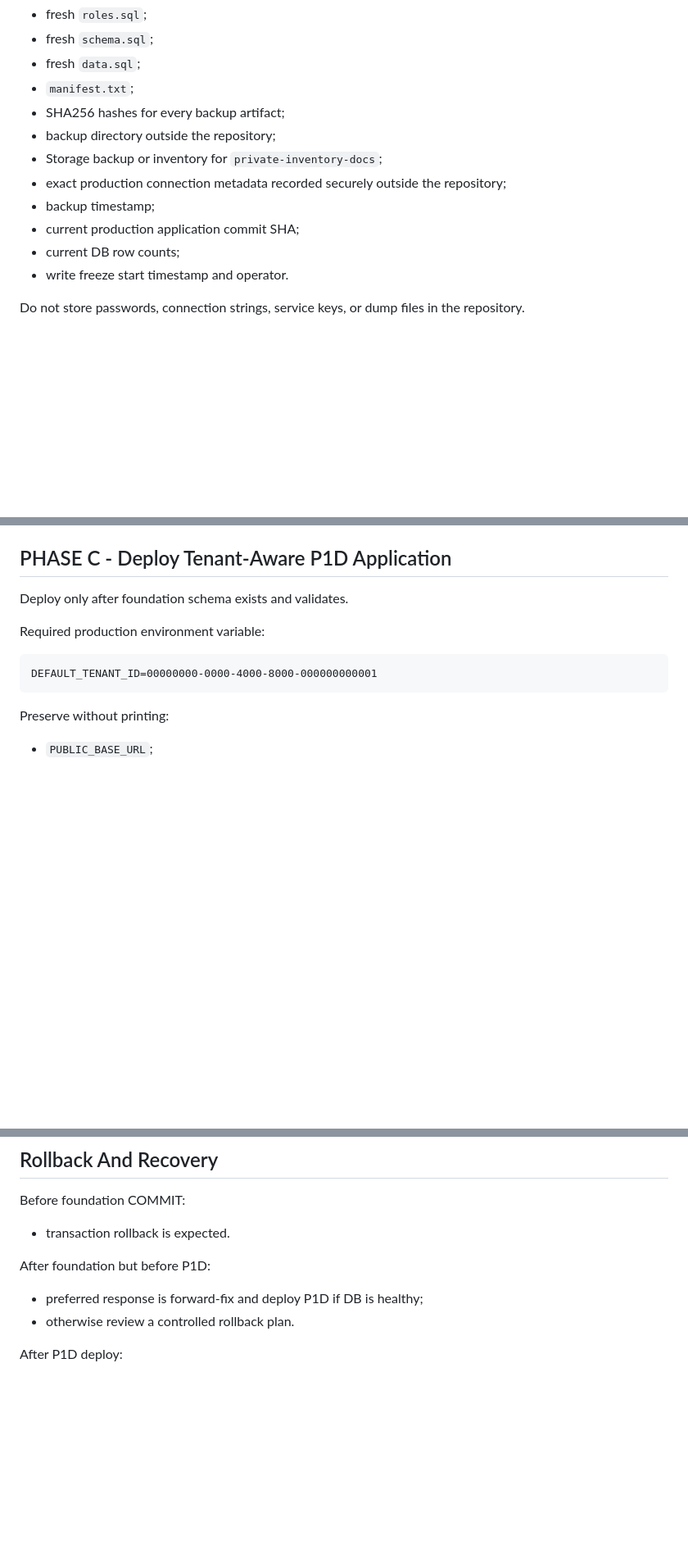
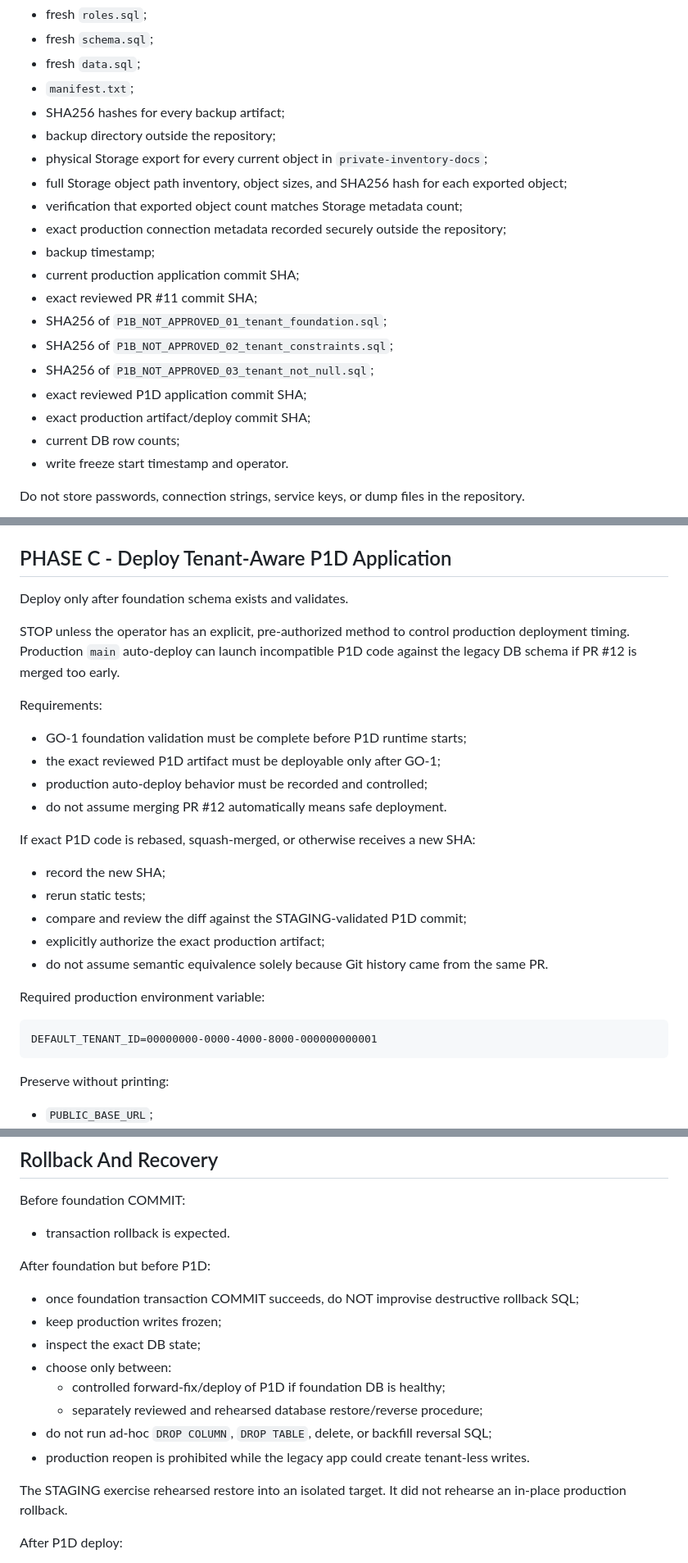
Before and after one commit to Stormaks2607/inventory-qr-system, a Markdown page: docs/operations/TENANT1_PRODUCTION_MIGRATION_RUNBOOK.md, 3 parts joined by grey strips. Shown at 82% size. Rendered like a GitHub page; blank space fills up the shorter version.

```diff
--- a/docs/operations/TENANT1_PRODUCTION_MIGRATION_RUNBOOK.md
+++ b/docs/operations/TENANT1_PRODUCTION_MIGRATION_RUNBOOK.md
@@ -85,10 +85,18 @@ Required before any production change:
 - `manifest.txt`;
 - SHA256 hashes for every backup artifact;
 - backup directory outside the repository;
-- Storage backup or inventory for `private-inventory-docs`;
+- physical Storage export for every current object in `private-inventory-docs`;
+- full Storage object path inventory, object sizes, and SHA256 hash for each exported object;
+- verification that exported object count matches Storage metadata count;
 - exact production connection metadata recorded securely outside the repository;
 - backup timestamp;
 - current production application commit SHA;
+- exact reviewed PR #11 commit SHA;
+- SHA256 of `P1B_NOT_APPROVED_01_tenant_foundation.sql`;
+- SHA256 of `P1B_NOT_APPROVED_02_tenant_constraints.sql`;
+- SHA256 of `P1B_NOT_APPROVED_03_tenant_not_null.sql`;
+- exact reviewed P1D application commit SHA;
+- exact production artifact/deploy commit SHA;
 - current DB row counts;
 - write freeze start timestamp and operator.
 
@@ -176,6 +213,23 @@ Use `docs/operations/TENANT_MIGRATION_PREFLIGHT.md` and `docs/operations/TENANT_
 ## PHASE C - Deploy Tenant-Aware P1D Application
 
 Deploy only after foundation schema exists and validates.
+
+STOP unless the operator has an explicit, pre-authorized method to control production deployment timing. Production `main` auto-deploy can launch incompatible P1D code against the legacy DB schema if PR #12 is merged too early.
+
+Requirements:
+
+- GO-1 foundation validation must be complete before P1D runtime starts;
+- the exact reviewed P1D artifact must be deployable only after GO-1;
+- production auto-deploy behavior must be recorded and controlled;
+- do not assume merging PR #12 automatically means safe deployment.
+
+If exact P1D code is rebased, squash-merged, or otherwise receives a new SHA:
+
+- record the new SHA;
+- rerun static tests;
+- compare and review the diff against the STAGING-validated P1D commit;
+- explicitly authorize the exact production artifact;
+- do not assume semantic equivalence solely because Git history came from the same PR.
 
 Required production environment variable:
 
@@ -346,8 +412,16 @@ Before foundation COMMIT:
 
 After foundation but before P1D:
 
-- preferred response is forward-fix and deploy P1D if DB is healthy;
-- otherwise review a controlled rollback plan.
+- once foundation transaction COMMIT succeeds, do NOT improvise destructive rollback SQL;
+- keep production writes frozen;
+- inspect the exact DB state;
+- choose only between:
+  - controlled forward-fix/deploy of P1D if foundation DB is healthy;
+  - separately reviewed and rehearsed database restore/reverse procedure;
+- do not run ad-hoc `DROP COLUMN`, `DROP TABLE`, delete, or backfill reversal SQL;
+- production reopen is prohibited while the legacy app could create tenant-less writes.
+
+The STAGING exercise rehearsed restore into an isolated target. It did not rehearse an in-place production rollback.
 
 After P1D deploy:
 
```
Also changed, not shown: other parts of docs/operations/TENANT1_PRODUCTION_MIGRATION_RUNBOOK.md (+51 -6 lines), docs/operations/TENANT1_PRODUCTION_EXECUTION_CHECKLIST.md (+22 -1 lines).
